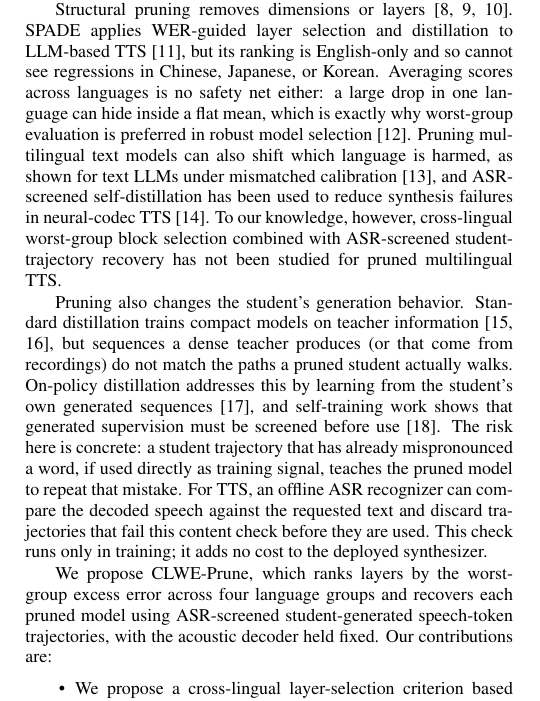
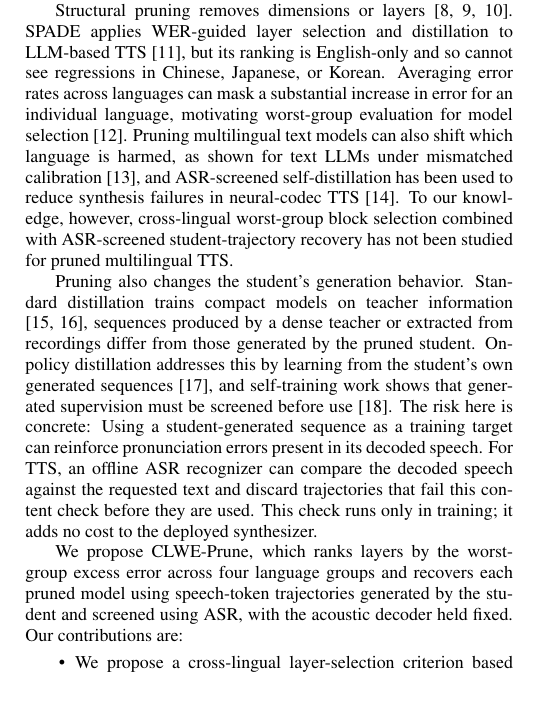
Before and after one commit to iszhanjiawei/paper, a LaTeX paper (AUTHOR_GUIDELINES_FOR_ICASSP_2027_PROCEEDINGS_MANUSCRIPTS__1_ (2)/model.tex): part of one column of page 1 of 5, cut so that both start at the same text. Compiled offline with pdfLaTeX.

Commit message:
Update ICASSP 2027 paper files

```diff
--- a/AUTHOR_GUIDELINES_FOR_ICASSP_2027_PROCEEDINGS_MANUSCRIPTS__1_ (1)/model.tex
+++ b/AUTHOR_GUIDELINES_FOR_ICASSP_2027_PROCEEDINGS_MANUSCRIPTS__1_ (2)/model.tex
@@ -131,10 +131,8 @@ Structural pruning removes dimensions or layers
 \cite{ma2023llmpruner,ashkboos2024slicegpt,men2025shortgpt}. SPADE applies
 WER-guided layer selection and distillation to LLM-based TTS
 \cite{nguyen2026spade}, but its ranking is English-only and so cannot see
-regressions in Chinese, Japanese, or Korean. Averaging scores across languages
-is no safety net either: a large drop in one language can hide inside a flat
-mean, which is exactly why worst-group evaluation is preferred in robust model
-selection \cite{sagawa2020dro}. Pruning multilingual text models can also
+regressions in Chinese, Japanese, or Korean. Averaging error rates across languages can mask a substantial increase in error for an individual
+language, motivating worst-group evaluation for model selection \cite{sagawa2020dro}. Pruning multilingual text models can also
 shift which language is harmed, as shown for text LLMs under mismatched
 calibration \cite{kurz2026limitations}, and ASR-screened self-distillation
 has been used to reduce synthesis failures in neural-codec TTS
@@ -144,22 +142,18 @@ recovery has not been studied for pruned multilingual TTS.
 
 Pruning also changes the student's generation behavior. Standard distillation
 trains compact models on teacher information
-\cite{hinton2015distilling,kim2016sequence}, but sequences a dense teacher
-produces (or that come from recordings) do not match the paths a pruned
-student actually walks. On-policy distillation addresses this by learning
+\cite{hinton2015distilling,kim2016sequence}, sequences produced by a dense teacher or extracted from recordings differ from those generated by the pruned student. On-policy distillation addresses this by learning
 from the student's own generated sequences
 \cite{agarwal2024onpolicy}, and self-training work shows that generated
 supervision must be screened before use \cite{park2020improved}. The risk
-here is concrete: a student trajectory that has already mispronounced a
-word, if used directly as training signal, teaches the pruned model to
-repeat that mistake. For TTS, an offline ASR recognizer can compare the
+here is concrete: Using a student-generated sequence as a training target can reinforce pronunciation errors present in
+its decoded speech. For TTS, an offline ASR recognizer can compare the
 decoded speech against the requested text and discard trajectories that
 fail this content check before they are used. This check runs only in
 training; it adds no cost to the deployed synthesizer.
 
 We propose CLWE-Prune, which ranks layers by the worst-group excess error
-across four language groups and recovers each pruned model using
-ASR-screened student-generated speech-token trajectories, with the acoustic
+across four language groups and recovers each pruned model using speech-token trajectories generated by the student and screened using ASR, with the acoustic
 decoder held fixed. Our contributions are:
 \begin{itemize}
 \item We propose a cross-lingual layer-selection criterion based on the
```
Also changed, not shown: AUTHOR_GUIDELINES_FOR_ICASSP_2027_PROCEEDINGS_MANUSCRIPTS__1_ (1)/model.bbl (deleted), AUTHOR_GUIDELINES_FOR_ICASSP_2027_PROCEEDINGS_MANUSCRIPTS__1_ (1)/model.pdf (deleted), AUTHOR_GUIDELINES_FOR_ICASSP_2027_PROCEEDINGS_MANUSCRIPTS__1_ (2)/Author-PDF-Guide-V32.pdf (renamed from AUTHOR_GUIDELINES_FOR_ICASSP_2027_PROCEEDINGS_MANUSCRIPTS__1_ (1)/Author-PDF-Guide-V32.pdf), AUTHOR_GUIDELINES_FOR_ICASSP_2027_PROCEEDINGS_MANUSCRIPTS__1_ (2)/IEEEbib.bst (renamed from AUTHOR_GUIDELINES_FOR_ICASSP_2027_PROCEEDINGS_MANUSCRIPTS__1_ (1)/IEEEbib.bst), AUTHOR_GUIDELINES_FOR_ICASSP_2027_PROCEEDINGS_MANUSCRIPTS__1_ (2)/Template.pdf (renamed from AUTHOR_GUIDELINES_FOR_ICASSP_2027_PROCEEDINGS_MANUSCRIPTS__1_ (1)/Template.pdf), AUTHOR_GUIDELINES_FOR_ICASSP_2027_PROCEEDINGS_MANUSCRIPTS__1_ (2)/format.pdf (renamed from AUTHOR_GUIDELINES_FOR_ICASSP_2027_PROCEEDINGS_MANUSCRIPTS__1_ (1)/format.pdf), AUTHOR_GUIDELINES_FOR_ICASSP_2027_PROCEEDINGS_MANUSCRIPTS__1_ (2)/format.ps (renamed from AUTHOR_GUIDELINES_FOR_ICASSP_2027_PROCEEDINGS_MANUSCRIPTS__1_ (1)/format.ps), AUTHOR_GUIDELINES_FOR_ICASSP_2027_PROCEEDINGS_MANUSCRIPTS__1_ (2)/framework.pdf (renamed from AUTHOR_GUIDELINES_FOR_ICASSP_2027_PROCEEDINGS_MANUSCRIPTS__1_ (1)/framework.pdf), AUTHOR_GUIDELINES_FOR_ICASSP_2027_PROCEEDINGS_MANUSCRIPTS__1_ (2)/image1.eps (renamed from AUTHOR_GUIDELINES_FOR_ICASSP_2027_PROCEEDINGS_MANUSCRIPTS__1_ (1)/image1.eps), AUTHOR_GUIDELINES_FOR_ICASSP_2027_PROCEEDINGS_MANUSCRIPTS__1_ (2)/image1.pdf (renamed from AUTHOR_GUIDELINES_FOR_ICASSP_2027_PROCEEDINGS_MANUSCRIPTS__1_ (1)/image1.pdf), AUTHOR_GUIDELINES_FOR_ICASSP_2027_PROCEEDINGS_MANUSCRIPTS__1_ (2)/image3.eps (renamed from AUTHOR_GUIDELINES_FOR_ICASSP_2027_PROCEEDINGS_MANUSCRIPTS__1_ (1)/image3.eps), AUTHOR_GUIDELINES_FOR_ICASSP_2027_PROCEEDINGS_MANUSCRIPTS__1_ (2)/image3.pdf (renamed from AUTHOR_GUIDELINES_FOR_ICASSP_2027_PROCEEDINGS_MANUSCRIPTS__1_ (1)/image3.pdf), AUTHOR_GUIDELINES_FOR_ICASSP_2027_PROCEEDINGS_MANUSCRIPTS__1_ (2)/image4.eps (renamed from AUTHOR_GUIDELINES_FOR_ICASSP_2027_PROCEEDINGS_MANUSCRIPTS__1_ (1)/image4.eps), AUTHOR_GUIDELINES_FOR_ICASSP_2027_PROCEEDINGS_MANUSCRIPTS__1_ (2)/image4.pdf (renamed from AUTHOR_GUIDELINES_FOR_ICASSP_2027_PROCEEDINGS_MANUSCRIPTS__1_ (1)/image4.pdf), 7 more files, 10 other files.
